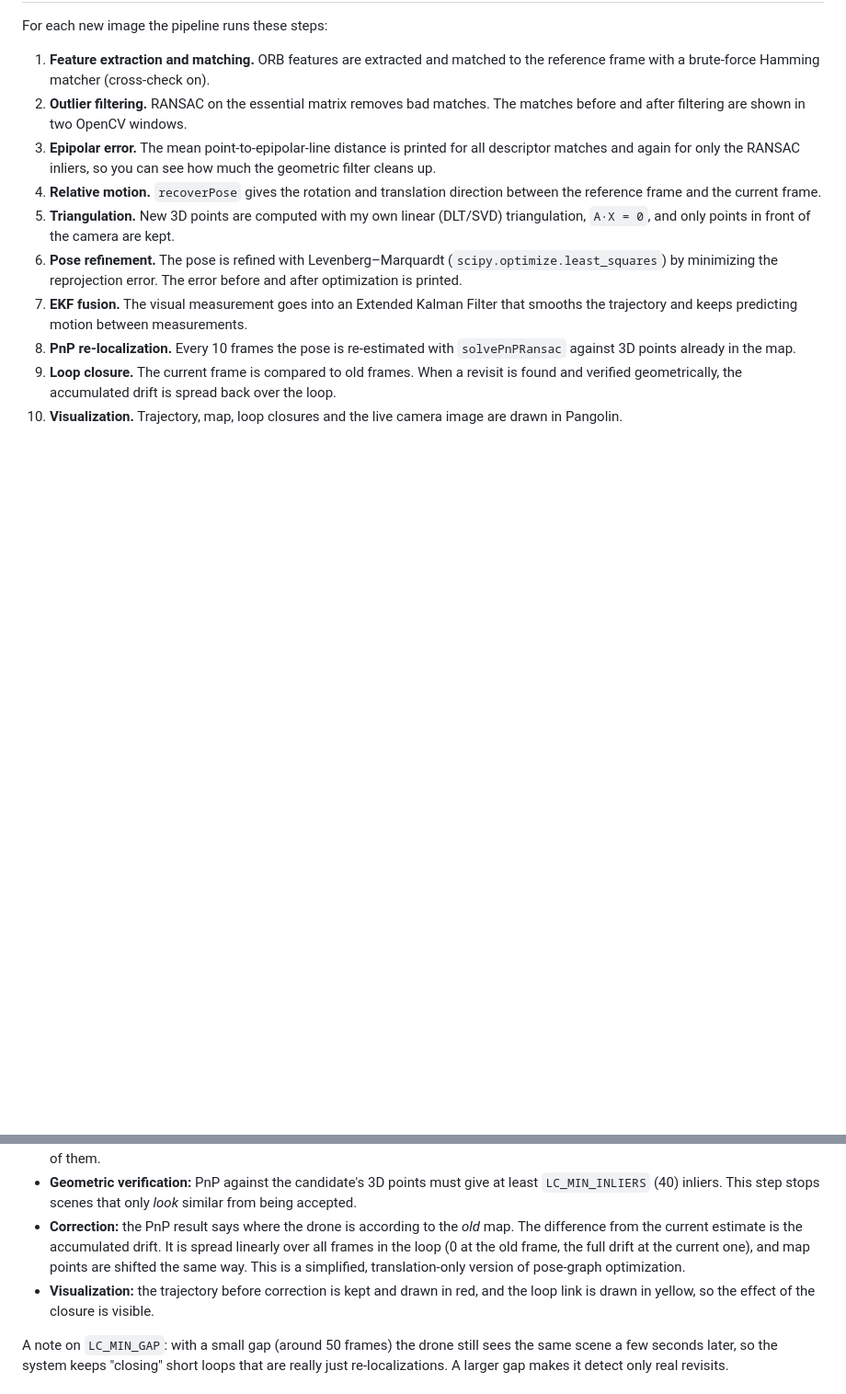
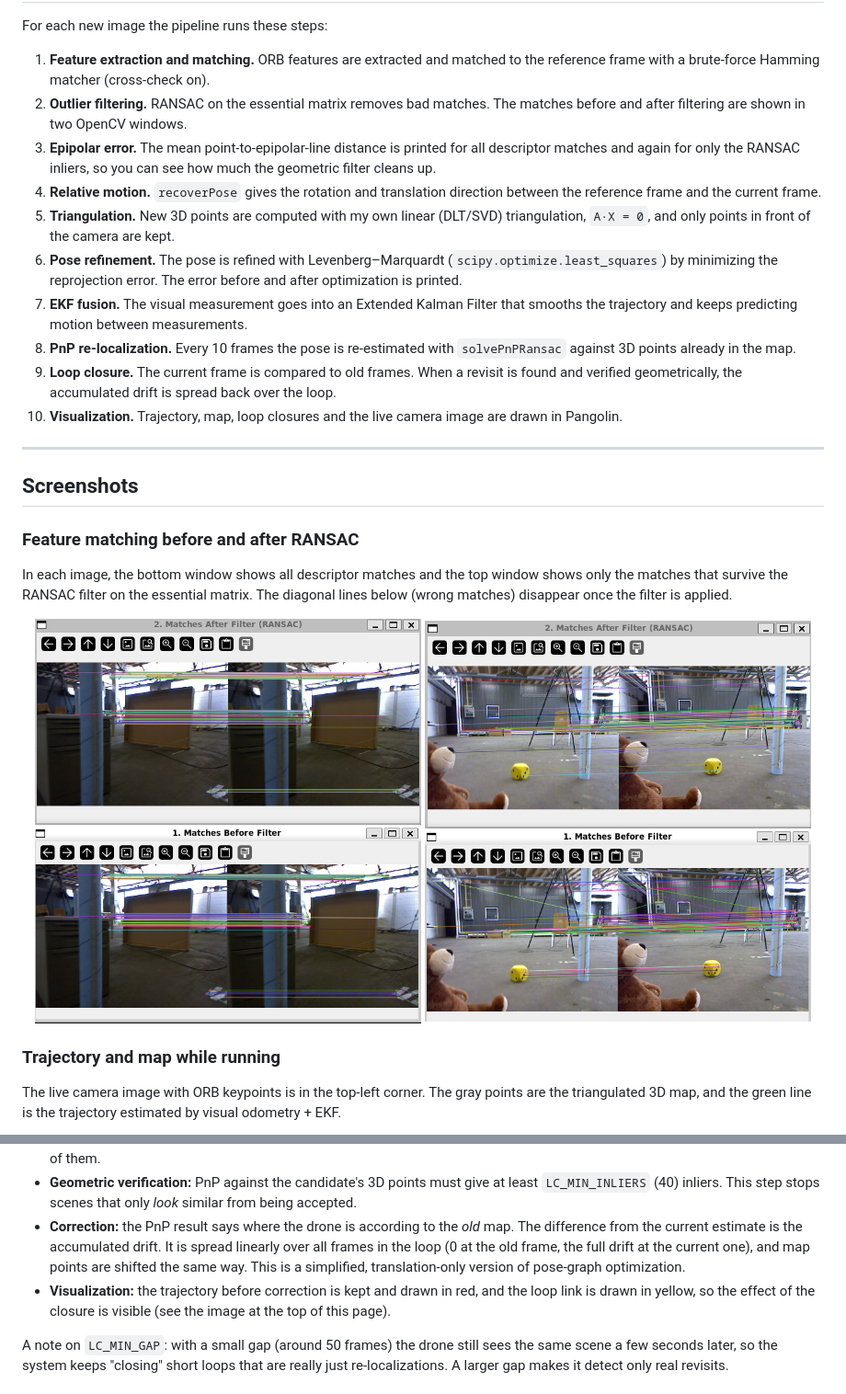
Before and after one commit to almos44-maker/Drone-Visual_SLAM, a Markdown page: README.md, 2 parts joined by grey strips. Shown at 92% size. GitHub-like rendering; pictures changed too: docs/SLAM1.png (added), docs/SLAM2.png (added); blank space fills up the shorter version.

Commit message:
Add screenshots to README

```diff
--- a/README.md
+++ b/README.md
@@ -20,3 +26,19 @@ For each new image the pipeline runs these steps:
 8. **PnP re-localization.** Every 10 frames the pose is re-estimated with `solvePnPRansac` against 3D points already in the map.
 9. **Loop closure.** The current frame is compared to old frames. When a revisit is found and verified geometrically, the accumulated drift is spread back over the loop.
 10. **Visualization.** Trajectory, map, loop closures and the live camera image are drawn in Pangolin.
+
+---
+
+## Screenshots
+
+### Feature matching before and after RANSAC
+In each image, the bottom window shows all descriptor matches and the top window shows only the matches that survive the RANSAC filter on the essential matrix. The diagonal lines below (wrong matches) disappear once the filter is applied.
+
+<p align="center">
+  <img src="docs/SLAM1.png" width="420" alt="Matches before and after RANSAC - scene 1">
+  <img src="docs/SLAM2.png" width="420" alt="Matches before and after RANSAC - scene 2">
+</p>
+
+### Trajectory and map while running
+The live camera image with ORB keypoints is in the top-left corner. The gray points are the triangulated 3D map, and the green line is the trajectory estimated by visual odometry + EKF.
+
@@ -53,7 +79,7 @@ Every 10 frames the pose is computed again from 2D–3D correspondences with `so
 - **Detection:** every 5 successful frames, the current frame is matched against candidates that are at least `LC_MIN_GAP` (150) frames older. The candidate with the most good descriptor matches (Hamming distance < 50) is selected if it has at least 150 of them.
 - **Geometric verification:** PnP against the candidate's 3D points must give at least `LC_MIN_INLIERS` (40) inliers. This step stops scenes that only *look* similar from being accepted.
 - **Correction:** the PnP result says where the drone is according to the *old* map. The difference from the current estimate is the accumulated drift. It is spread linearly over all frames in the loop (0 at the old frame, the full drift at the current one), and map points are shifted the same way. This is a simplified, translation-only version of pose-graph optimization.
-- **Visualization:** the trajectory before correction is kept and drawn in red, and the loop link is drawn in yellow, so the effect of the closure is visible.
+- **Visualization:** the trajectory before correction is kept and drawn in red, and the loop link is drawn in yellow, so the effect of the closure is visible (see the image at the top of this page).
 
 A note on `LC_MIN_GAP`: with a small gap (around 50 frames) the drone still sees the same scene a few seconds later, so the system keeps "closing" short loops that are really just re-localizations. A larger gap makes it detect only real revisits.
 
```
Also changed, not shown: other parts of README.md (+10 -0 lines), docs/SLAM3.png (added), docs/SLAM4.png (added), docs/SLAM5.png (added).
